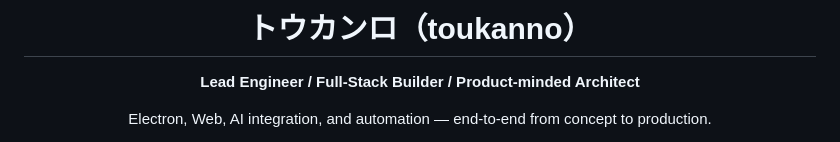
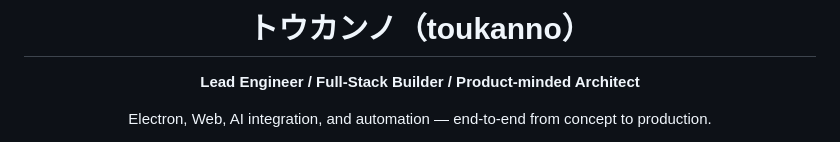
Before and after one commit to toukanno/toukanno, a Markdown page: README.md, the part around the change. GitHub-like rendering.

Commit message:
Fix typo in project name from 'トウカンロ' to 'トウカンノ'

```diff
--- a/README.md
+++ b/README.md
@@ -1,6 +1,6 @@
 <div align="center">
 
-# トウカンロ（toukanno）
+# トウカンノ（toukanno）
 
 **Lead Engineer / Full-Stack Builder / Product-minded Architect**
 
```
